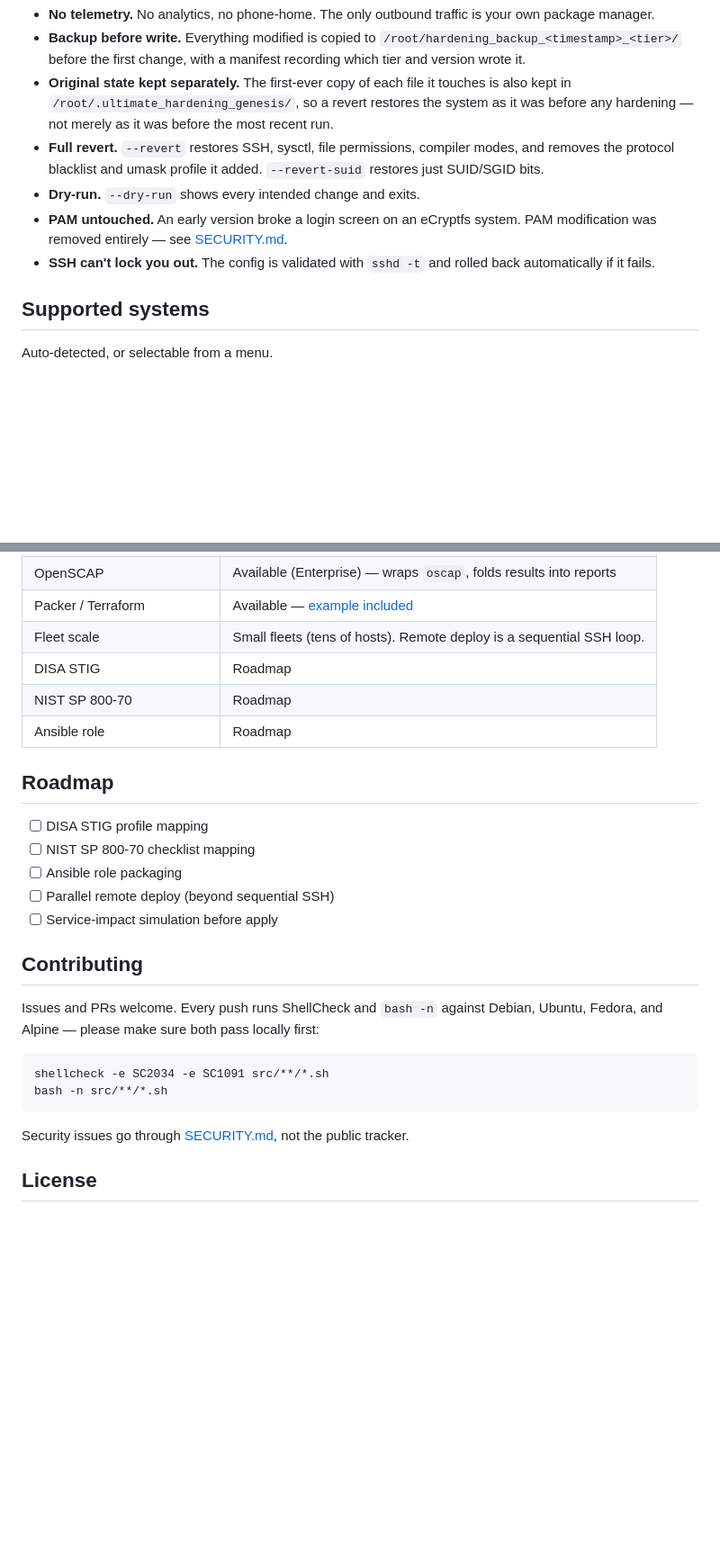
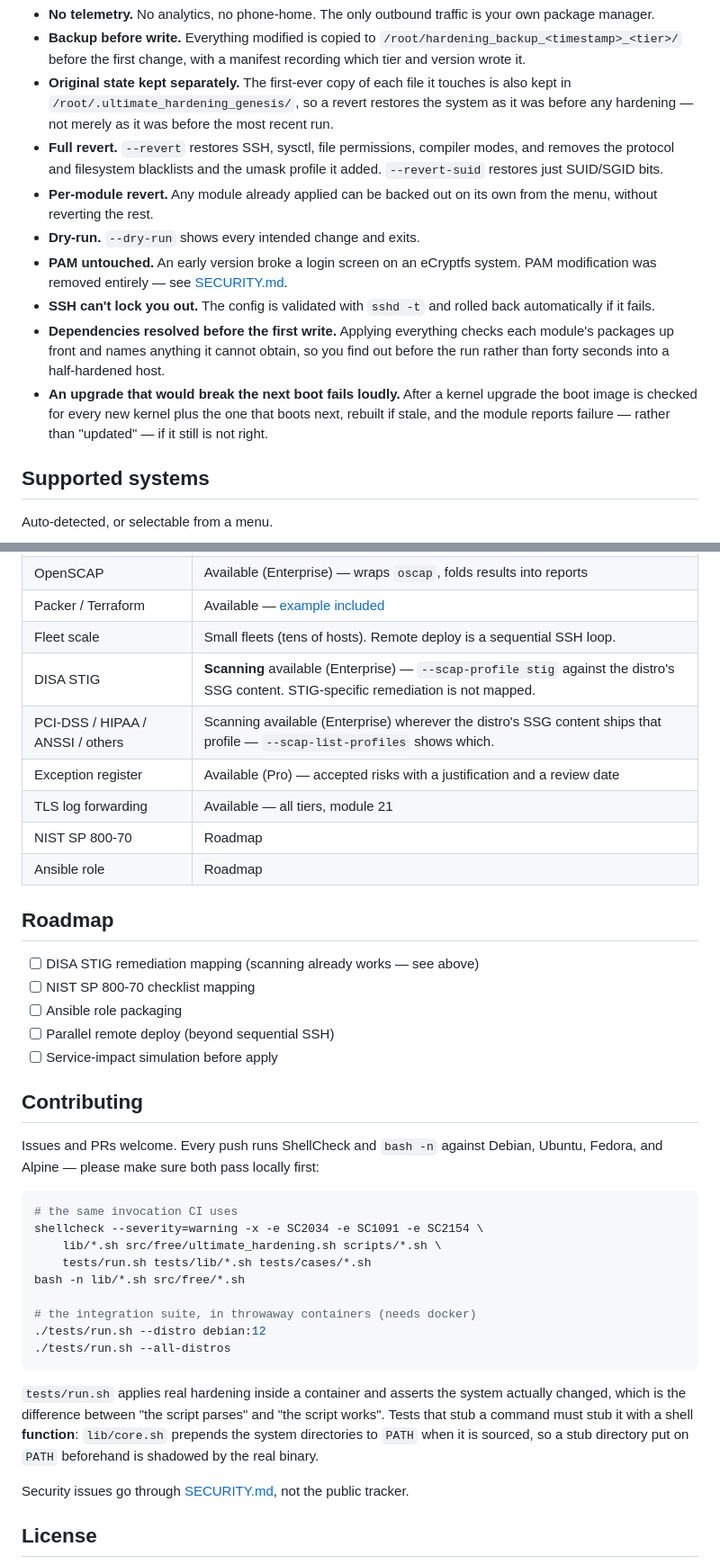
Before and after one commit to Kal1010101/ultimate-sys-hardening, a Markdown page: README.md, 2 parts joined by grey strips. Shown at 90% size. GitHub-like rendering; blank space fills up the shorter version.

Commit message:
Update README: dual-stack firewall, real counts, STIG scanning, CI-matching lint command

````diff
--- a/README.md
+++ b/README.md
@@ -91,13 +91,22 @@ Here's what it does and doesn't do:
   restores the system as it was before any hardening — not merely as it was
   before the most recent run.
 - **Full revert.** `--revert` restores SSH, sysctl, file permissions, compiler
-  modes, and removes the protocol blacklist and umask profile it added.
-  `--revert-suid` restores just SUID/SGID bits.
+  modes, and removes the protocol and filesystem blacklists and the umask
+  profile it added. `--revert-suid` restores just SUID/SGID bits.
+- **Per-module revert.** Any module already applied can be backed out on its
+  own from the menu, without reverting the rest.
 - **Dry-run.** `--dry-run` shows every intended change and exits.
 - **PAM untouched.** An early version broke a login screen on an eCryptfs system.
   PAM modification was removed entirely — see [SECURITY.md](SECURITY.md).
 - **SSH can't lock you out.** The config is validated with `sshd -t` and rolled
   back automatically if it fails.
+- **Dependencies resolved before the first write.** Applying everything checks
+  each module's packages up front and names anything it cannot obtain, so you
+  find out before the run rather than forty seconds into a half-hardened host.
+- **An upgrade that would break the next boot fails loudly.** After a kernel
+  upgrade the boot image is checked for every new kernel plus the one that
+  boots next, rebuilt if stale, and the module reports failure — rather than
+  "updated" — if it still is not right.
 
 ## Supported systems
 
@@ -205,13 +215,16 @@ Honest scope — including the gaps.
 | OpenSCAP | Available (Enterprise) — wraps `oscap`, folds results into reports |
 | Packer / Terraform | Available — [example included](examples/packer/) |
 | Fleet scale | Small fleets (tens of hosts). Remote deploy is a sequential SSH loop. |
-| DISA STIG | Roadmap |
+| DISA STIG | **Scanning** available (Enterprise) — `--scap-profile stig` against the distro's SSG content. STIG-specific remediation is not mapped. |
+| PCI-DSS / HIPAA / ANSSI / others | Scanning available (Enterprise) wherever the distro's SSG content ships that profile — `--scap-list-profiles` shows which. |
+| Exception register | Available (Pro) — accepted risks with a justification and a review date |
+| TLS log forwarding | Available — all tiers, module 21 |
 | NIST SP 800-70 | Roadmap |
 | Ansible role | Roadmap |
 
 ## Roadmap
 
-- [ ] DISA STIG profile mapping
+- [ ] DISA STIG remediation mapping (scanning already works — see above)
 - [ ] NIST SP 800-70 checklist mapping
 - [ ] Ansible role packaging
 - [ ] Parallel remote deploy (beyond sequential SSH)
@@ -223,9 +236,22 @@ Issues and PRs welcome. Every push runs ShellCheck and `bash -n` against Debian,
 Ubuntu, Fedora, and Alpine — please make sure both pass locally first:
 
 ```bash
-shellcheck -e SC2034 -e SC1091 src/**/*.sh
-bash -n src/**/*.sh
+# the same invocation CI uses
+shellcheck --severity=warning -x -e SC2034 -e SC1091 -e SC2154 \
+    lib/*.sh src/free/ultimate_hardening.sh scripts/*.sh \
+    tests/run.sh tests/lib/*.sh tests/cases/*.sh
+bash -n lib/*.sh src/free/*.sh
+
+# the integration suite, in throwaway containers (needs docker)
+./tests/run.sh --distro debian:12
+./tests/run.sh --all-distros
 ```
+
+`tests/run.sh` applies real hardening inside a container and asserts the system
+actually changed, which is the difference between "the script parses" and "the
+script works". Tests that stub a command must stub it with a shell **function**:
+`lib/core.sh` prepends the system directories to `PATH` when it is sourced, so a
+stub directory put on `PATH` beforehand is shadowed by the real binary.
 
 Security issues go through [SECURITY.md](SECURITY.md), not the public tracker.
 
````
Also changed, not shown: other parts of README.md (+4 -3 lines).
